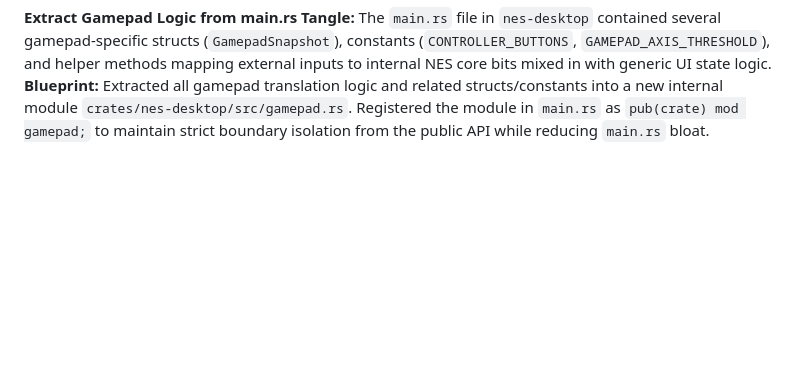
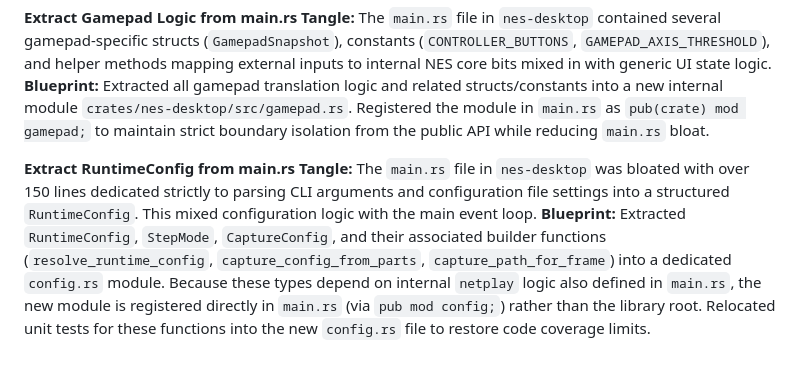
Before and after one commit to madmax983/nes, a Markdown page: .jules/atlas.md, the part around the change. Rendered like a GitHub page; blank space fills up the shorter version.

Commit message:
Refactor: Extract RuntimeConfig from main.rs into config.rs
Moved the `RuntimeConfig` struct and related helper functions (like `resolve_runtime_config` and `capture_config_from_parts`) from `main.rs` into a new `config.rs` module registered under `main.rs`. This reduces the bloat in `main.rs` and improves domain cohesion. Re-added missing tests to `config.rs` to satisfy coverage requirements.

Co-authored-by: google-labs-jules[bot] <161369871+google-labs-jules[bot]@users.noreply.github.com>

```diff
--- a/.jules/atlas.md
+++ b/.jules/atlas.md
@@ -26,3 +26,7 @@
 **Extract Gamepad Logic from main.rs**
 **Tangle:** The `main.rs` file in `nes-desktop` contained several gamepad-specific structs (`GamepadSnapshot`), constants (`CONTROLLER_BUTTONS`, `GAMEPAD_AXIS_THRESHOLD`), and helper methods mapping external inputs to internal NES core bits mixed in with generic UI state logic.
 **Blueprint:** Extracted all gamepad translation logic and related structs/constants into a new internal module `crates/nes-desktop/src/gamepad.rs`. Registered the module in `main.rs` as `pub(crate) mod gamepad;` to maintain strict boundary isolation from the public API while reducing `main.rs` bloat.
+
+**Extract RuntimeConfig from main.rs**
+**Tangle:** The `main.rs` file in `nes-desktop` was bloated with over 150 lines dedicated strictly to parsing CLI arguments and configuration file settings into a structured `RuntimeConfig`. This mixed configuration logic with the main event loop.
+**Blueprint:** Extracted `RuntimeConfig`, `StepMode`, `CaptureConfig`, and their associated builder functions (`resolve_runtime_config`, `capture_config_from_parts`, `capture_path_for_frame`) into a dedicated `config.rs` module. Because these types depend on internal `netplay` logic also defined in `main.rs`, the new module is registered directly in `main.rs` (via `pub mod config;`) rather than the library root. Relocated unit tests for these functions into the new `config.rs` file to restore code coverage limits.
```
